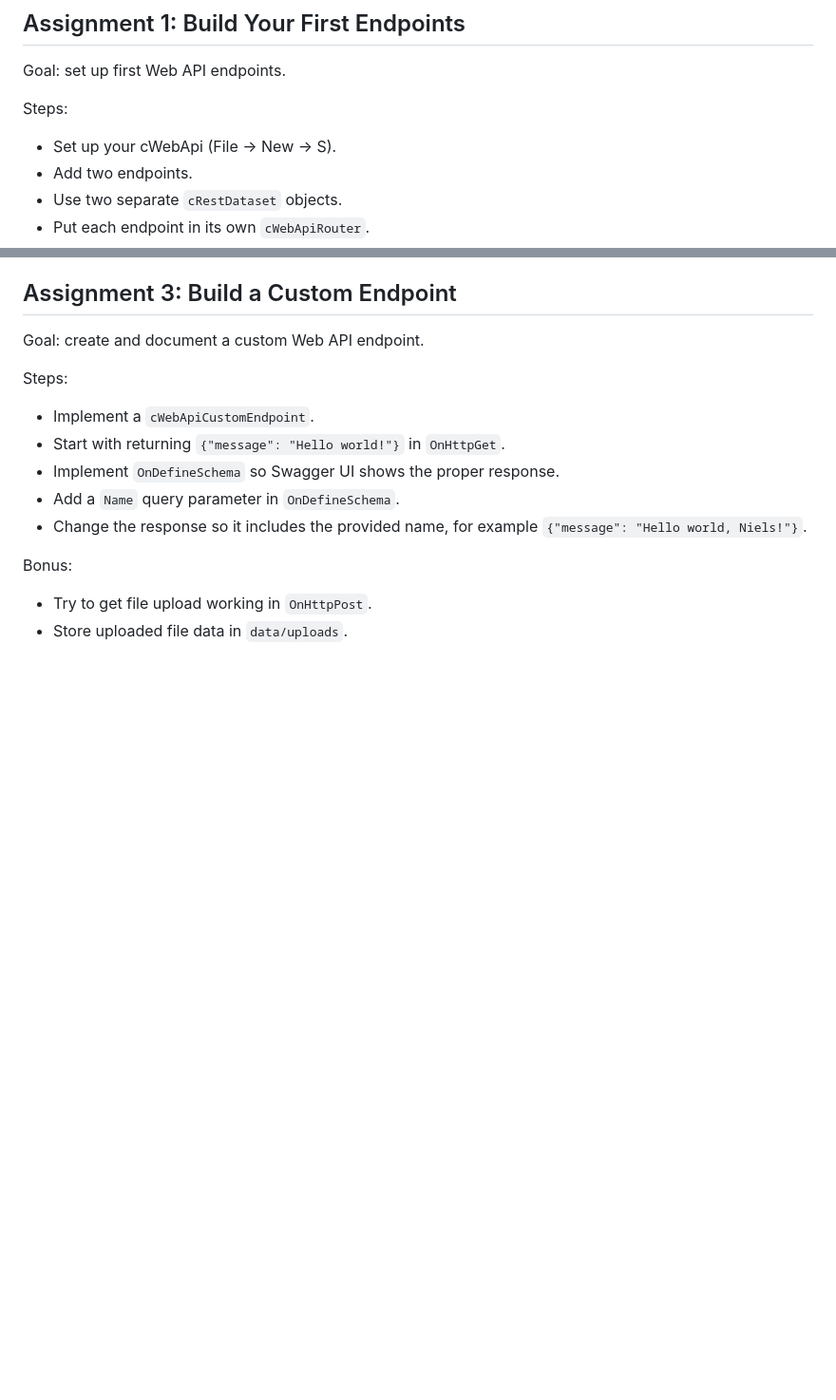
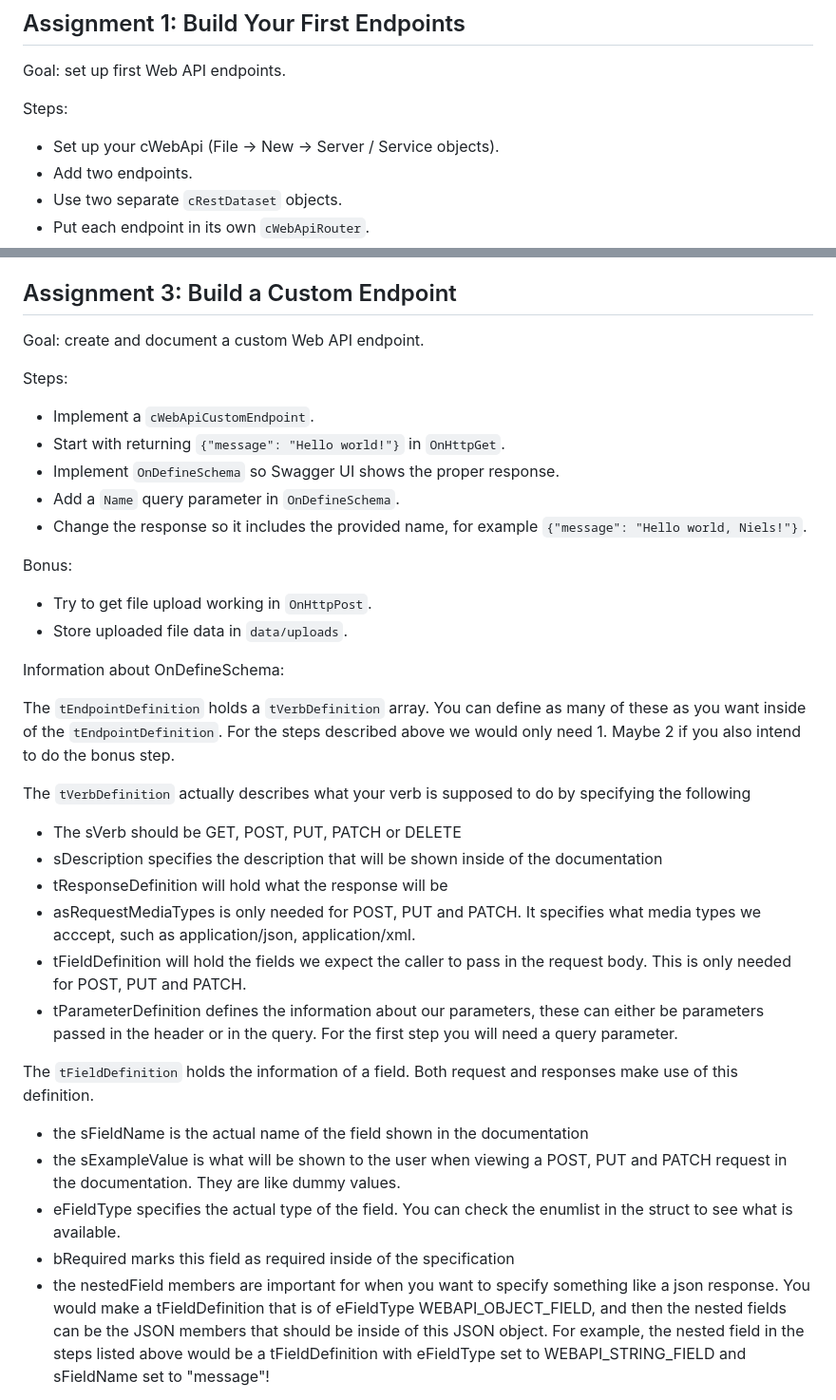
Before and after one commit to NielsdeBoerDAE/WebAPITraining, a Markdown page: README.md, 2 parts joined by grey strips. Shown at 95% size. Rendered like a GitHub page; blank space fills up the shorter version.

Commit message:
Fix type

```diff
--- a/README.md
+++ b/README.md
@@ -7,7 +7,7 @@ This README lists all the assignments for the Web API Framework training. For th
 Goal: set up first Web API endpoints.
 
 Steps:
-- Set up your cWebApi (File -> New -> S).
+- Set up your cWebApi (File -> New -> Server / Service objects).
 - Add two endpoints.
 - Use two separate `cRestDataset` objects.
 - Put each endpoint in its own `cWebApiRouter`.
@@ -42,3 +42,23 @@ Steps:
 Bonus:
 - Try to get file upload working in `OnHttpPost`.
 - Store uploaded file data in `data/uploads`.
+
+Information about OnDefineSchema:
+
+The `tEndpointDefinition` holds a `tVerbDefinition` array. You can define as many of these as you want inside of the `tEndpointDefinition`. For the steps described above we would only need 1. Maybe 2 if you also intend to do the bonus step.
+
+The `tVerbDefinition` actually describes what your verb is supposed to do by specifying the following
+- The sVerb should be GET, POST, PUT, PATCH or DELETE
+- sDescription specifies the description that will be shown inside of the documentation
+- tResponseDefinition will hold what the response will be
+- asRequestMediaTypes is only needed for POST, PUT and PATCH. It specifies what media types we acccept, such as application/json, application/xml.
+- tFieldDefinition will hold the fields we expect the caller to pass in the request body. This is only needed for POST, PUT and PATCH.
+- tParameterDefinition defines the information about our parameters, these can either be parameters passed in the header or in the query. For the first step you will need a query parameter.
+
+The `tFieldDefinition` holds the information of a field. Both request and responses make use of this definition.
+- the sFieldName is the actual name of the field shown in the documentation
+- the sExampleValue is what will be shown to the user when viewing a POST, PUT and PATCH request in the documentation. They are like dummy values.
+- eFieldType specifies the actual type of the field. You can check the enumlist in the struct to see what is available.
+- bRequired marks this field as required inside of the specification
+- the nestedField members are important for when you want to specify something like a json response. You would make a tFieldDefinition that is of eFieldType WEBAPI_OBJECT_FIELD, and then the nested fields can be the JSON members that should be inside of this JSON object. For example, the nested field in the steps listed above would be a tFieldDefinition with eFieldType set to WEBAPI_STRING_FIELD and sFieldName set to "message"!
+
```
Also changed, not shown: other parts of README.md (+15 -0 lines).
